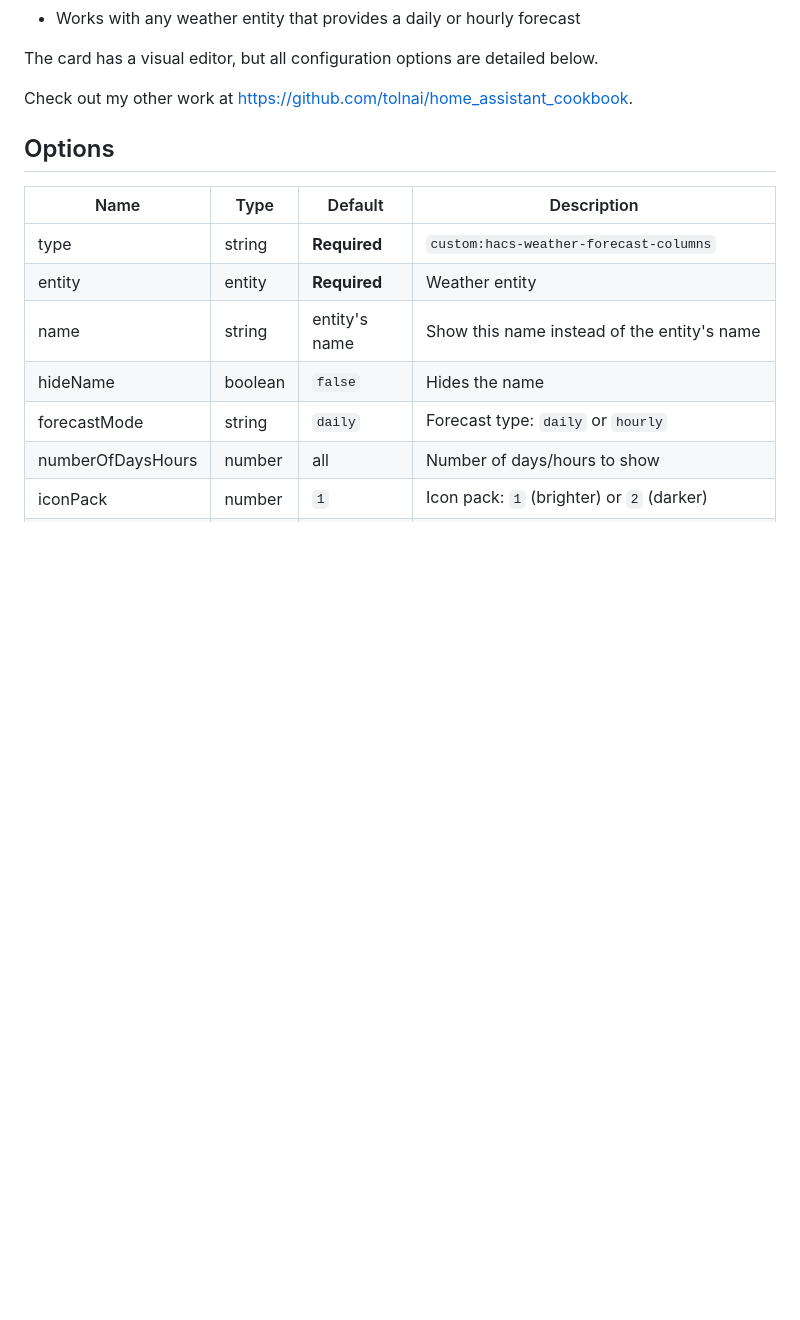
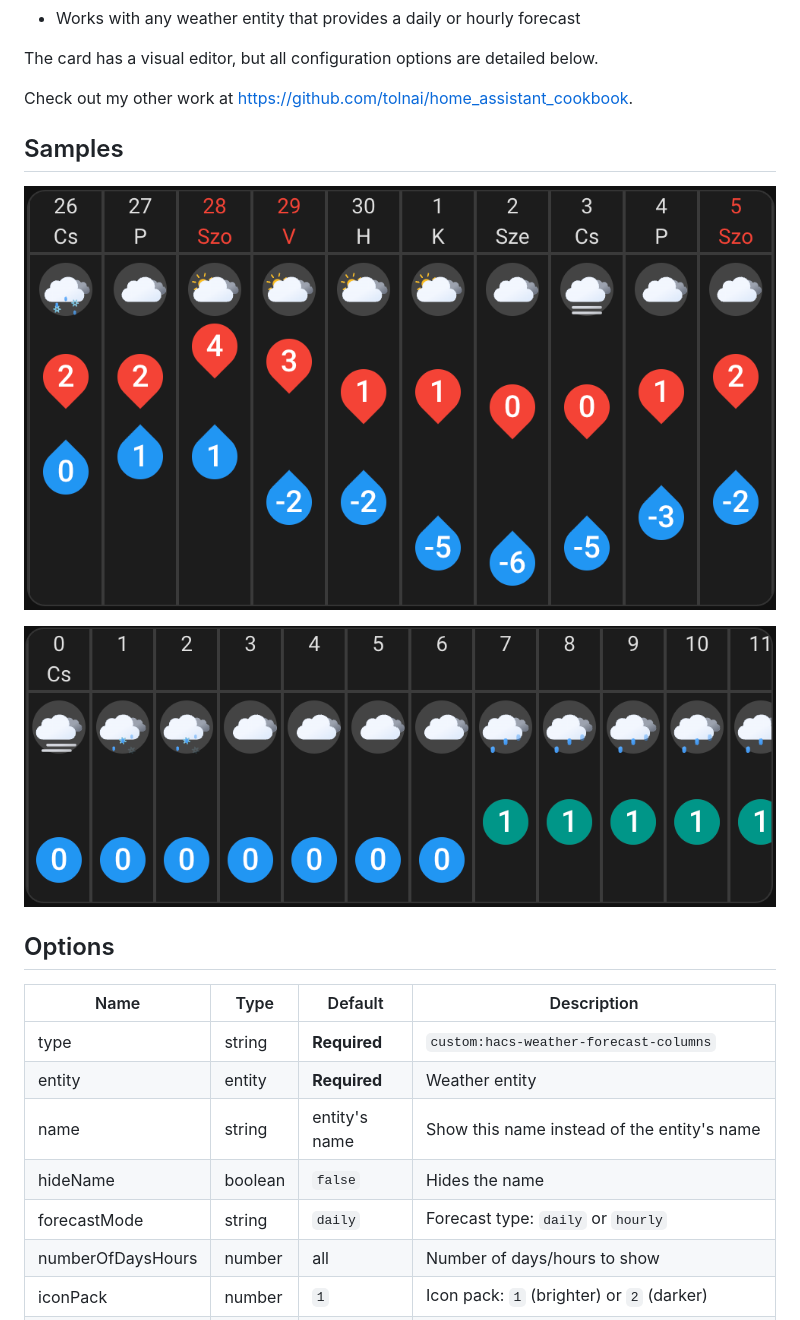
Before and after one commit to tolnai/hacs-weather-forecast-columns, a Markdown page: README.md, the part around the change. GitHub-like rendering; pictures changed too: images/daily.png (added), images/hourly.png (added); blank space fills up the shorter version.

Commit message:
Add screenshots to the README
HACS validation requires images in the README.

Co-Authored-By: Claude Opus 5.5 <noreply@anthropic.com>

```diff
--- a/README.md
+++ b/README.md
@@ -15,6 +15,12 @@ This is a custom card for Home Assistant, installed from the Marketplace (or HAC
 The card has a visual editor, but all configuration options are detailed below.
 
 Check out my other work at [https://github.com/tolnai/home_assistant_cookbook](https://github.com/tolnai/home_assistant_cookbook).
+
+## Samples
+
+![Daily forecast](images/daily.png)
+
+![Hourly forecast](images/hourly.png)
 
 ## Options
 
```
